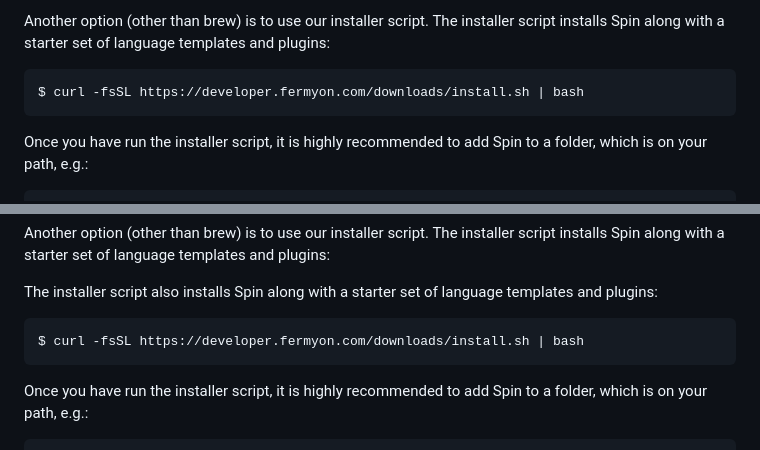
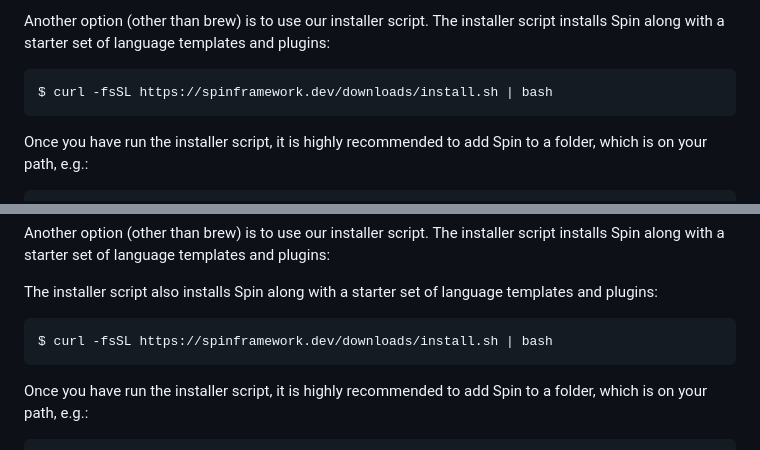
Before and after one commit to vdice/spin-docs, a Markdown page: content/v3/install.md, 2 parts joined by grey strips. GitHub-like rendering.

````diff
--- a/content/v3/install.md
+++ b/content/v3/install.md
@@ -53,7 +53,7 @@ Another option (other than brew) is to use our installer script. The installer s
 <!-- @selectiveCpy -->
 
 ```bash
-$ curl -fsSL https://developer.fermyon.com/downloads/install.sh | bash
+$ curl -fsSL https://spinframework.dev/downloads/install.sh | bash
 ```
 
 Once you have run the installer script, it is highly recommended to add Spin to a folder, which is on your path, e.g.:
@@ -117,7 +117,7 @@ The installer script also installs Spin along with a starter set of language tem
 <!-- @selectiveCpy -->
 
 ```bash
-$ curl -fsSL https://developer.fermyon.com/downloads/install.sh | bash
+$ curl -fsSL https://spinframework.dev/downloads/install.sh | bash
 ```
 
 Once you have run the installer script, it is highly recommended to add Spin to a folder, which is on your path, e.g.:
````
Also changed, not shown: other parts of content/v3/install.md (+7 -7 lines), content/v3/plugin-authoring.md (+1 -1 lines), content/v3/quickstart.md (+5 -5 lines).
